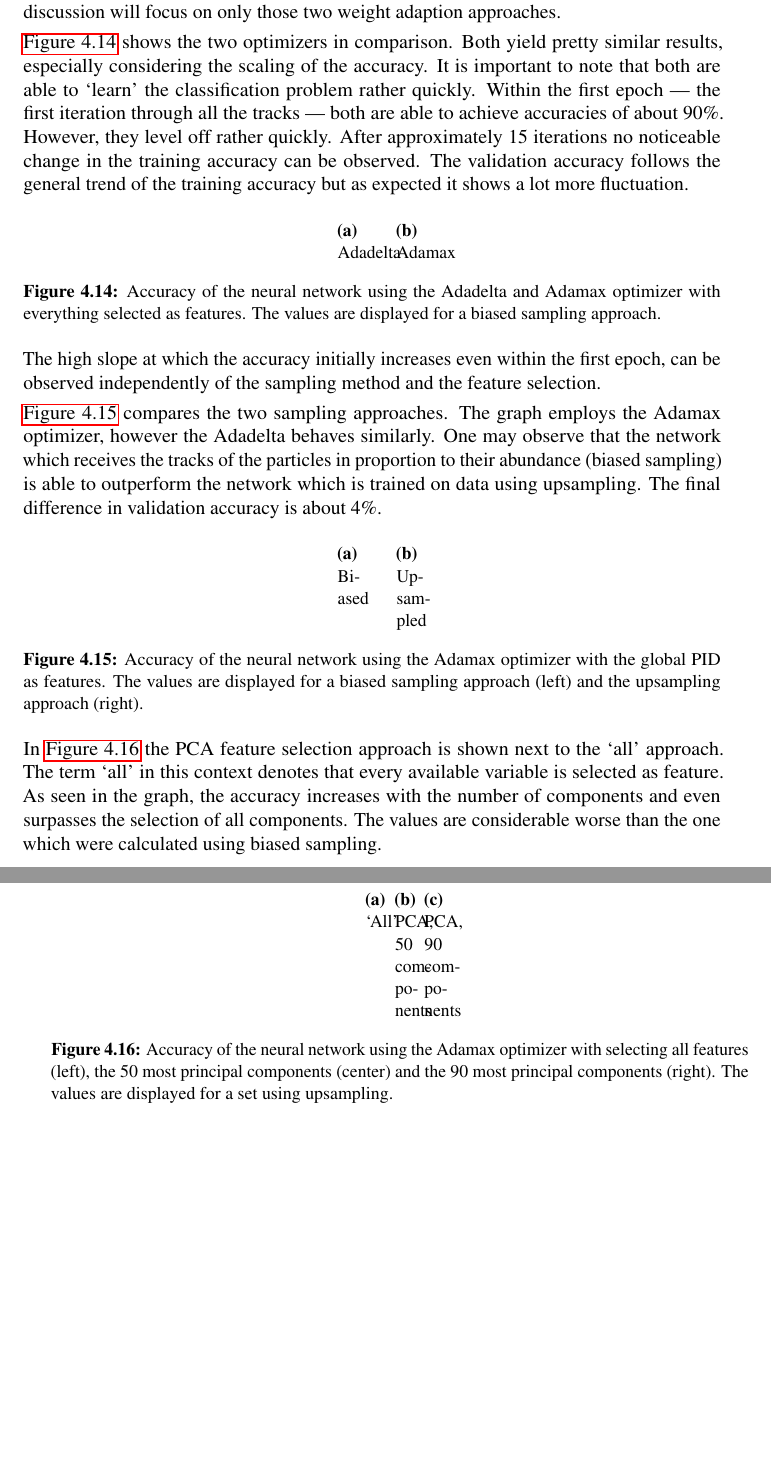
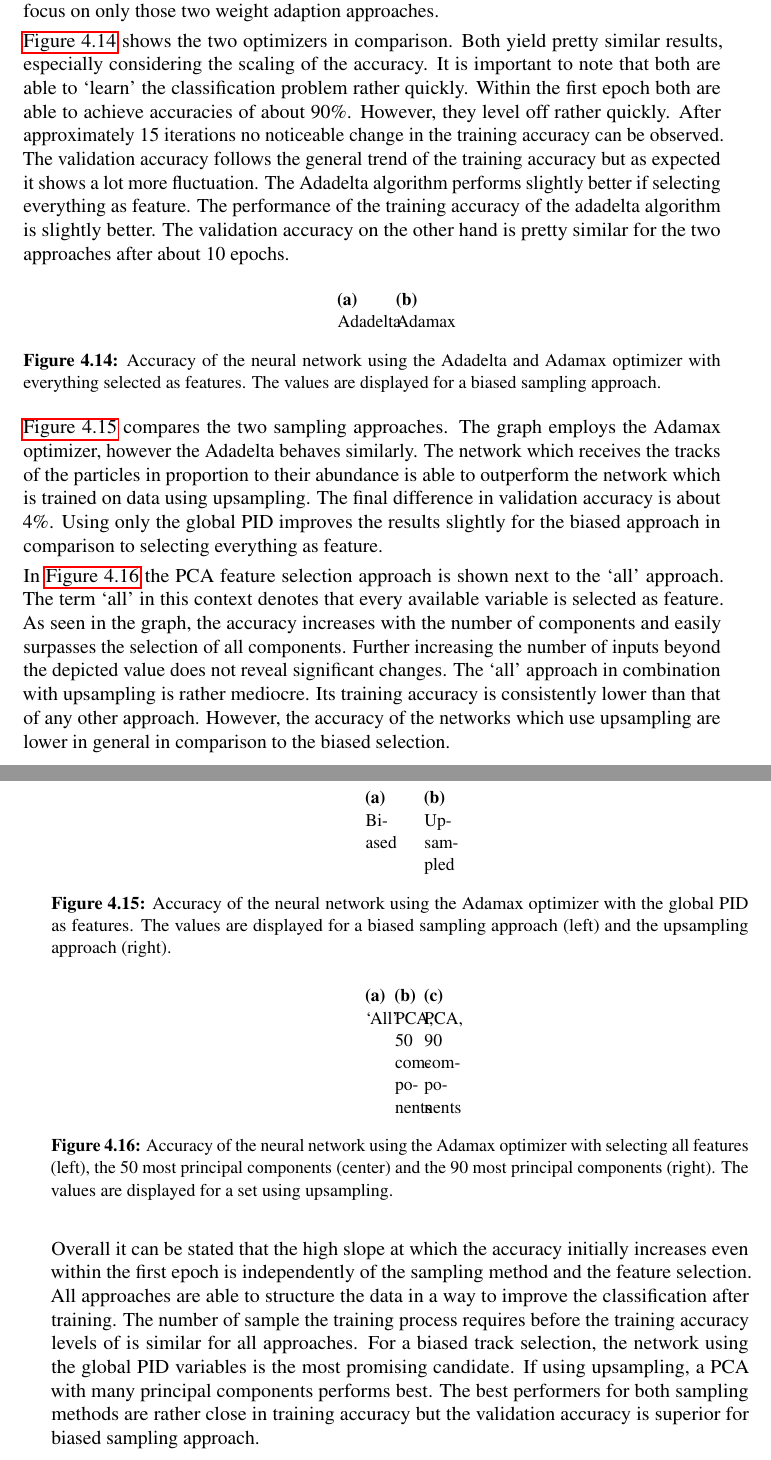
Before and after one commit to Edenhofer/PID-boost, a LaTeX thesis (doc/thesis/main.tex, which reads doc/thesis/chapters/analysis.tex): two parts of pages 34 and 35 of 42, joined at a grey line, cut so that both start at the same text, the shorter picture padded with empty space. Compiled offline with pdfLaTeX.

Commit message:
thesis analysis.tex: Tweak NN performance section

```diff
--- a/doc/thesis/chapters/analysis.tex
+++ b/doc/thesis/chapters/analysis.tex
@@ -391,7 +391,7 @@ Each training is performed with a batch size of $256$. Smaller batch sizes turn
 
-Furthermore several optimizers --- algorithms, describing the process of weight adaption --- are tested. In the end Adadelta (see~\cite{DBLP:journals/corr/abs-1212-5701}) and Adamax (see~\cite{DBLP:journals/corr/KingmaB14}) prove to have the best performance with the least fluctuations in the validation accuracy. Hence, the following discussion will focus on only those two weight adaption approaches.
+Furthermore several optimizers --- algorithms describing the process of weight adaption --- were tested. In the end Adadelta~\cite{DBLP:journals/corr/abs-1212-5701} and Adamax~\cite{DBLP:journals/corr/KingmaB14} prove to have the best performance with the least fluctuations in the validation accuracy. Hence, the following discussion will focus on only those two weight adaption approaches.
 
-\autoref{fig:neural_network_all_biased} shows the two optimizers in comparison. Both yield pretty similar results, especially considering the scaling of the accuracy. It is important to note that both are able to `learn' the classification problem rather quickly. Within the first epoch --- the first iteration through all the tracks --- both are able to achieve accuracies of about $90\%$. However, they level off rather quickly. After approximately $15$ iterations no noticeable change in the training accuracy can be observed. The validation accuracy follows the general trend of the training accuracy but as expected it shows a lot more fluctuation.
+\autoref{fig:neural_network_all_biased} shows the two optimizers in comparison. Both yield pretty similar results, especially considering the scaling of the accuracy. It is important to note that both are able to `learn' the classification problem rather quickly. Within the first epoch both are able to achieve accuracies of about $90\%$. However, they level off rather quickly. After approximately $15$ iterations no noticeable change in the training accuracy can be observed. The validation accuracy follows the general trend of the training accuracy but as expected it shows a lot more fluctuation. The Adadelta algorithm performs slightly better if selecting everything as feature. The performance of the training accuracy of the adadelta algorithm is slightly better. The validation accuracy on the other hand is pretty similar for the two approaches after about $10$ epochs.
 
 \begin{figure}[ht]
 	\centering
@@ -406,9 +406,7 @@ Furthermore several optimizers --- algorithms, describing the process of weight
 	\label{fig:neural_network_all_biased}
 \end{figure}
 
-The high slope at which the accuracy initially increases even within the first epoch, can be observed independently of the sampling method and the feature selection.
-
-\autoref{fig:neural_network_global_pid_by_sampling_method} compares the two sampling approaches. The graph employs the Adamax optimizer, however the Adadelta behaves similarly. One may observe that the network which receives the tracks of the particles in proportion to their abundance (biased sampling) is able to outperform the network which is trained on data using upsampling. The final difference in validation accuracy is about $4\%$.
+\autoref{fig:neural_network_global_pid_by_sampling_method} compares the two sampling approaches. The graph employs the Adamax optimizer, however the Adadelta behaves similarly. The network which receives the tracks of the particles in proportion to their abundance is able to outperform the network which is trained on data using upsampling. The final difference in validation accuracy is about $4\%$. Using only the global PID improves the results slightly for the biased approach in comparison to selecting everything as feature.
 
 \begin{figure}[ht]
 	\centering
@@ -423,7 +421,7 @@ The high slope at which the accuracy initially increases even within the first e
 	\label{fig:neural_network_global_pid_by_sampling_method}
 \end{figure}
 
-In~\autoref{fig:neural_network_pca_all} the PCA feature selection approach is shown next to the `all' approach. The term `all' in this context denotes that every available variable is selected as feature. As seen in the graph, the accuracy increases with the number of components and even surpasses the selection of all components. The values are considerable worse than the one which were calculated using biased sampling.
+In~\autoref{fig:neural_network_pca_all} the PCA feature selection approach is shown next to the `all' approach. The term `all' in this context denotes that every available variable is selected as feature. As seen in the graph, the accuracy increases with the number of components and easily surpasses the selection of all components. Further increasing the number of inputs beyond the depicted value does not reveal significant changes. The `all' approach in combination with upsampling is rather mediocre. Its training accuracy is consistently lower than that of any other approach. However, the accuracy of the networks which use upsampling are lower in general in comparison to the biased selection.
 
 \begin{figure}[ht]
 	\centering
@@ -441,3 +439,5 @@ In~\autoref{fig:neural_network_pca_all} the PCA feature selection approach is sh
 	\caption{Accuracy of the neural network using the Adamax optimizer with selecting all features (left), the $50$ most principal components (center) and the $90$ most principal components (right). The values are displayed for a set using upsampling.}
 	\label{fig:neural_network_pca_all}
 \end{figure}
+
+Overall it can be stated that the high slope at which the accuracy initially increases even within the first epoch is independently of the sampling method and the feature selection. All approaches are able to structure the data in a way to improve the classification after training. The number of sample the training process requires before the training accuracy levels of is similar for all approaches. For a biased track selection, the network using the global PID variables is the most promising candidate. If using upsampling, a PCA with many principal components performs best. The best performers for both sampling methods are rather close in training accuracy but the validation accuracy is superior for biased sampling approach.
```
Also changed, not shown: doc/thesis/chapters/analysis.tex (16 more changed lines).
